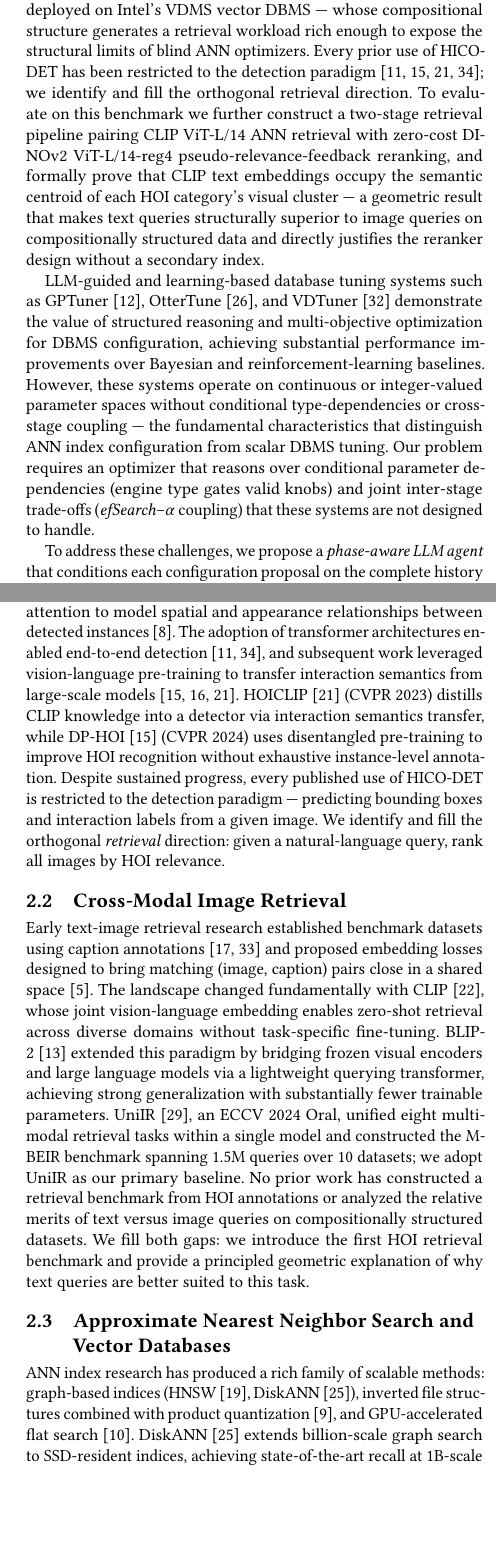
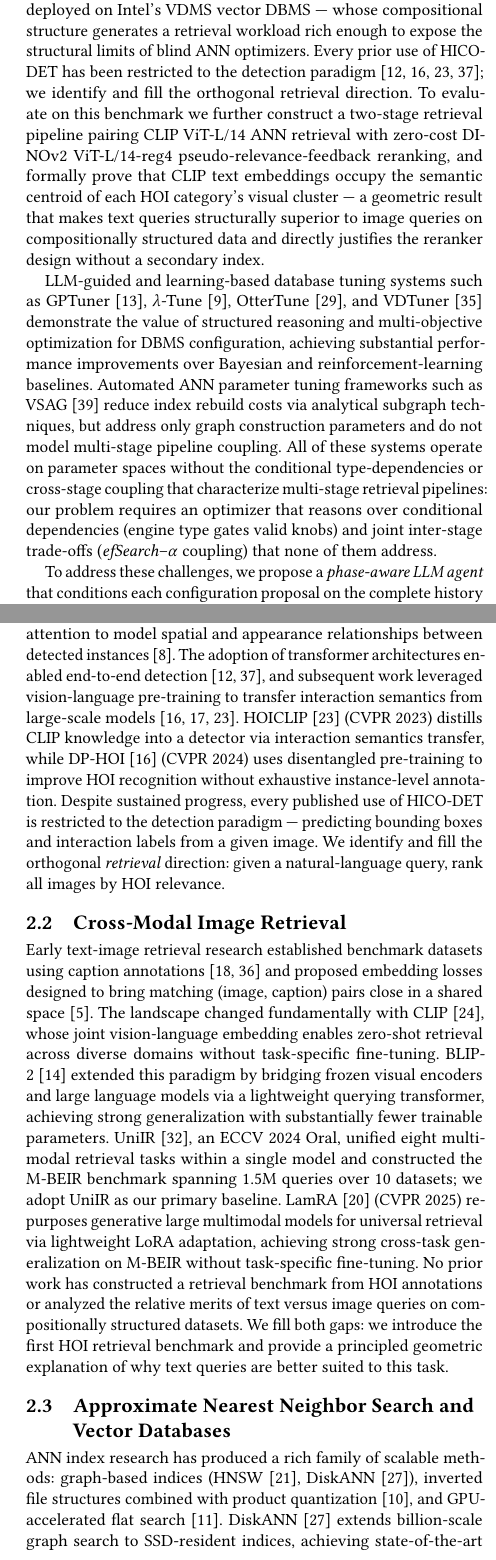
Before and after one commit to shahrzadesmat/Agentic_VDMS, a LaTeX paper (main.tex): two parts of the columns of pages 2 and 3 of 14, joined at a grey line, cut so that both start at the same text, the shorter picture padded with empty space. Compiled offline with pdfLaTeX.

Commit message:
Add 4 verified 2025 papers with targeted citation placements
BibTeX entries added:
- giannakouris2025lambdatune: lambda-Tune, SIGMOD 2025
- zhong2025vsag: VSAG, VLDB 2025
- sun2025gaussdb: GaussDB-Vector, VLDB 2025
- liu2025lamra: LamRA, CVPR 2025

Citation placements:
- GaussDB-Vector: para 1 alongside VDMS/Milvus as production VDMS context
- lambda-Tune: para 4 GPTuner comparison list (critical -- direct 2025 competitor)
- VSAG: para 4 new differentiating sentence (analytical ANN tuning, no pipeline coupling)
- LamRA: Related Work cross-modal retrieval section after UniIR

```diff
--- a/main.tex
+++ b/main.tex
@@ -212,17 +213,19 @@ compositionally structured data and directly justifies the reranker design witho
 a secondary index.
 
 LLM-guided and learning-based database tuning systems such as
-GPTuner~\cite{lao2024gpttuner}, OtterTune~\cite{vanaken2017ottertune}, and
-VDTuner~\cite{yang2024vdtuner} demonstrate the value of structured reasoning and
-multi-objective optimization for DBMS configuration, achieving substantial
-performance improvements over Bayesian and reinforcement-learning baselines.
-However, these systems operate on continuous or integer-valued parameter spaces
-without conditional type-dependencies or cross-stage coupling --- the fundamental
-characteristics that distinguish ANN index configuration from scalar DBMS tuning.
-Our problem requires an optimizer that reasons over conditional parameter
+GPTuner~\cite{lao2024gpttuner}, $\lambda$-Tune~\cite{giannakouris2025lambdatune},
+OtterTune~\cite{vanaken2017ottertune}, and VDTuner~\cite{yang2024vdtuner} demonstrate
+the value of structured reasoning and multi-objective optimization for DBMS
+configuration, achieving substantial performance improvements over Bayesian and
+reinforcement-learning baselines.
+Automated ANN parameter tuning frameworks such as VSAG~\cite{zhong2025vsag} reduce
+index rebuild costs via analytical subgraph techniques, but address only graph
+construction parameters and do not model multi-stage pipeline coupling.
+All of these systems operate on parameter spaces without the conditional
+type-dependencies or cross-stage coupling that characterize multi-stage retrieval
+pipelines: our problem requires an optimizer that reasons over conditional
 dependencies (engine type gates valid knobs) and joint inter-stage trade-offs
-($\mathit{efSearch}$--$\alpha$ coupling) that these systems are not designed to
-handle.
+($\mathit{efSearch}$--$\alpha$ coupling) that none of them address.
 
 To address these challenges, we propose a \emph{phase-aware LLM agent} that
 conditions each configuration proposal on the complete history of measured
@@ -350,6 +353,9 @@ with substantially fewer trainable parameters.
 UniIR~\cite{wei2023uniir}, an ECCV 2024 Oral, unified eight multimodal retrieval tasks within
 a single model and constructed the M-BEIR benchmark spanning 1.5M queries over 10 datasets;
 we adopt UniIR as our primary baseline.
+LamRA~\cite{liu2025lamra} (CVPR 2025) repurposes generative large multimodal models for
+universal retrieval via lightweight LoRA adaptation, achieving strong cross-task
+generalization on M-BEIR without task-specific fine-tuning.
 No prior work has constructed a retrieval benchmark from HOI annotations or analyzed
 the relative merits of text versus image queries on compositionally structured datasets.
 We fill both gaps: we introduce the first HOI retrieval benchmark and provide a principled
```
Also changed, not shown: sample.bib (+48 -0 lines), main.tex (5 more changed lines).
